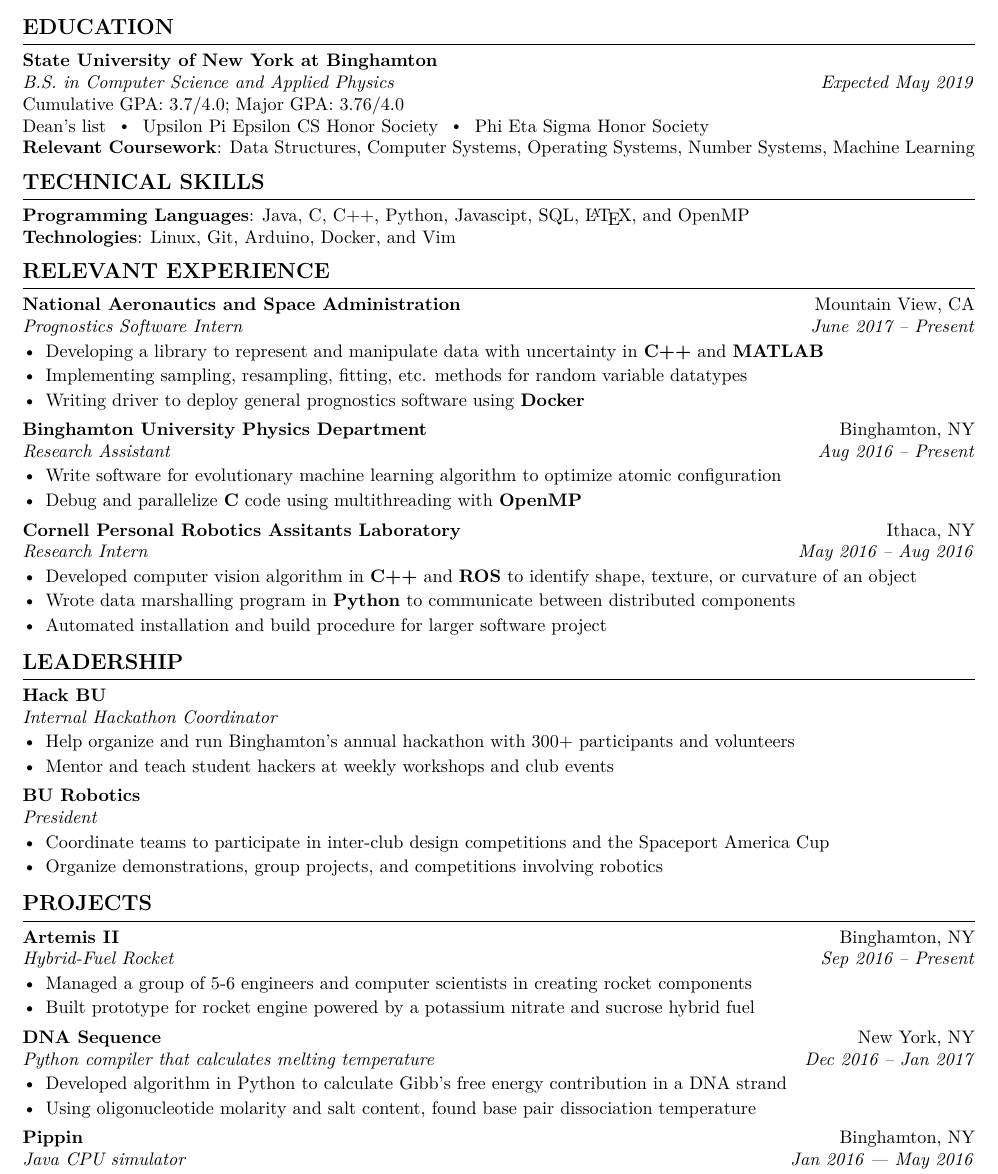
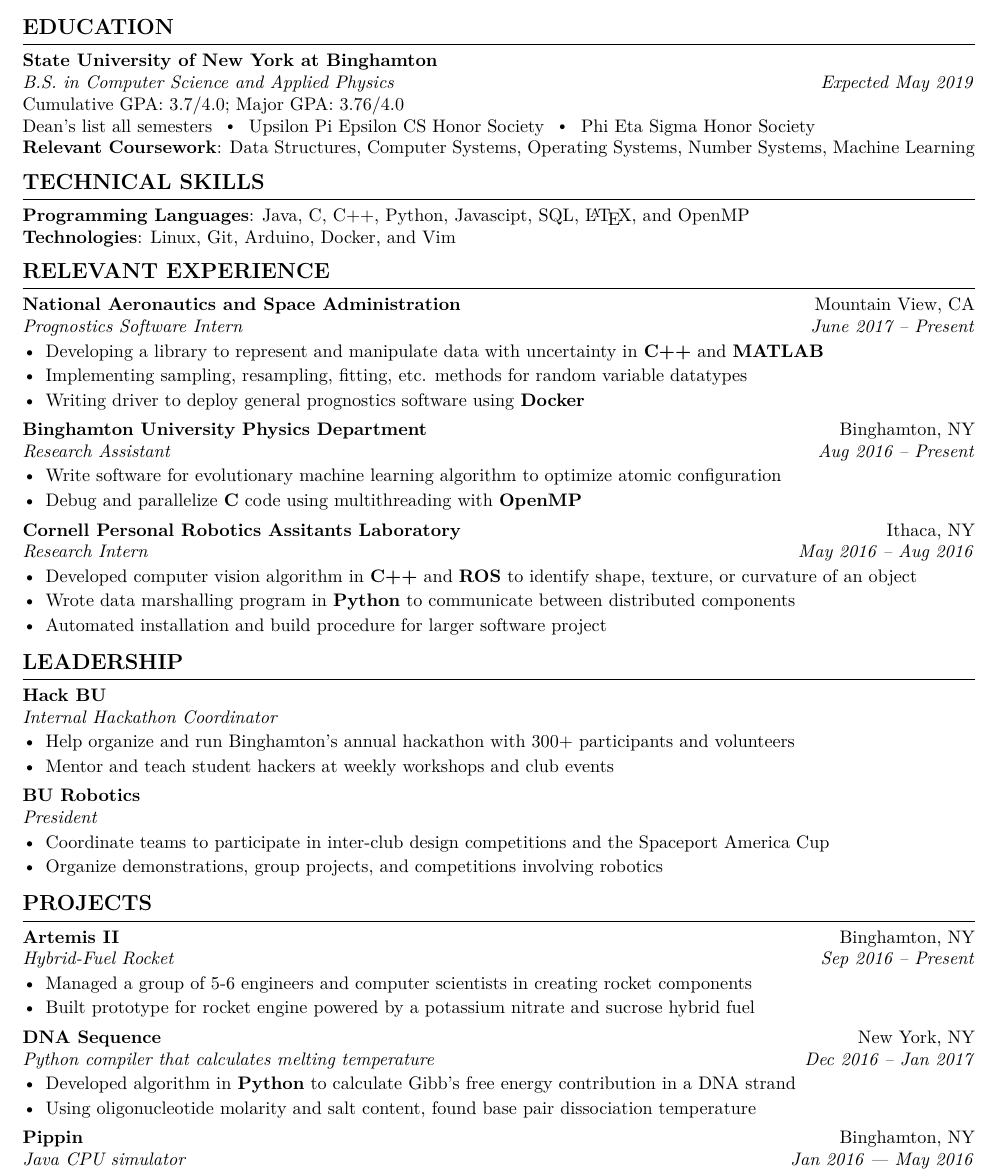
Before and after one commit to cullo7/resume, a LaTeX CV (Resume.tex): part of the page, cut so that both start at the same text. Compiled offline with pdfLaTeX.

Commit message:
bolded python and changed phrasing

```diff
--- a/Resume.tex
+++ b/Resume.tex
@@ -54,7 +55,7 @@
 % \hfill to fill space and push text to the side of the page
 \textit{B.S. in Computer Science and Applied Physics}\hfill \textit{Expected May 2019}\\
 Cumulative GPA: 3.7/4.0;  Major GPA: 3.76/4.0\\
-Dean's list\sbull Upsilon Pi Epsilon CS Honor Society\sbull Phi Eta Sigma Honor Society \\
+Dean's list all semesters\sbull Upsilon Pi Epsilon CS Honor Society\sbull Phi Eta Sigma Honor Society \\
 \textbf{Relevant Coursework}: Data Structures, Computer Systems, Operating Systems, Number Systems, Machine Learning
 
 \subsecspace
@@ -119,7 +120,7 @@ Dean's list\sbull Upsilon Pi Epsilon CS Honor Society\sbull Phi Eta Sigma Honor
 \textbf{DNA Sequence} \hfill New York, NY \\
 \textit{Python compiler that calculates melting temperature}  \hfill \textit{Dec 2016 – Jan 2017}
 \begin{itemize}
-	\item Developed algorithm in Python to calculate Gibb's free energy contribution in a DNA strand
+	\item Developed algorithm in \textbf{Python} to calculate Gibb's free energy contribution in a DNA strand
 	\item Using oligonucleotide molarity and salt content, found base pair dissociation temperature
 \end{itemize}
 \ssubsecspace
```
Also changed, not shown: Resume.tex (1 more changed lines).
